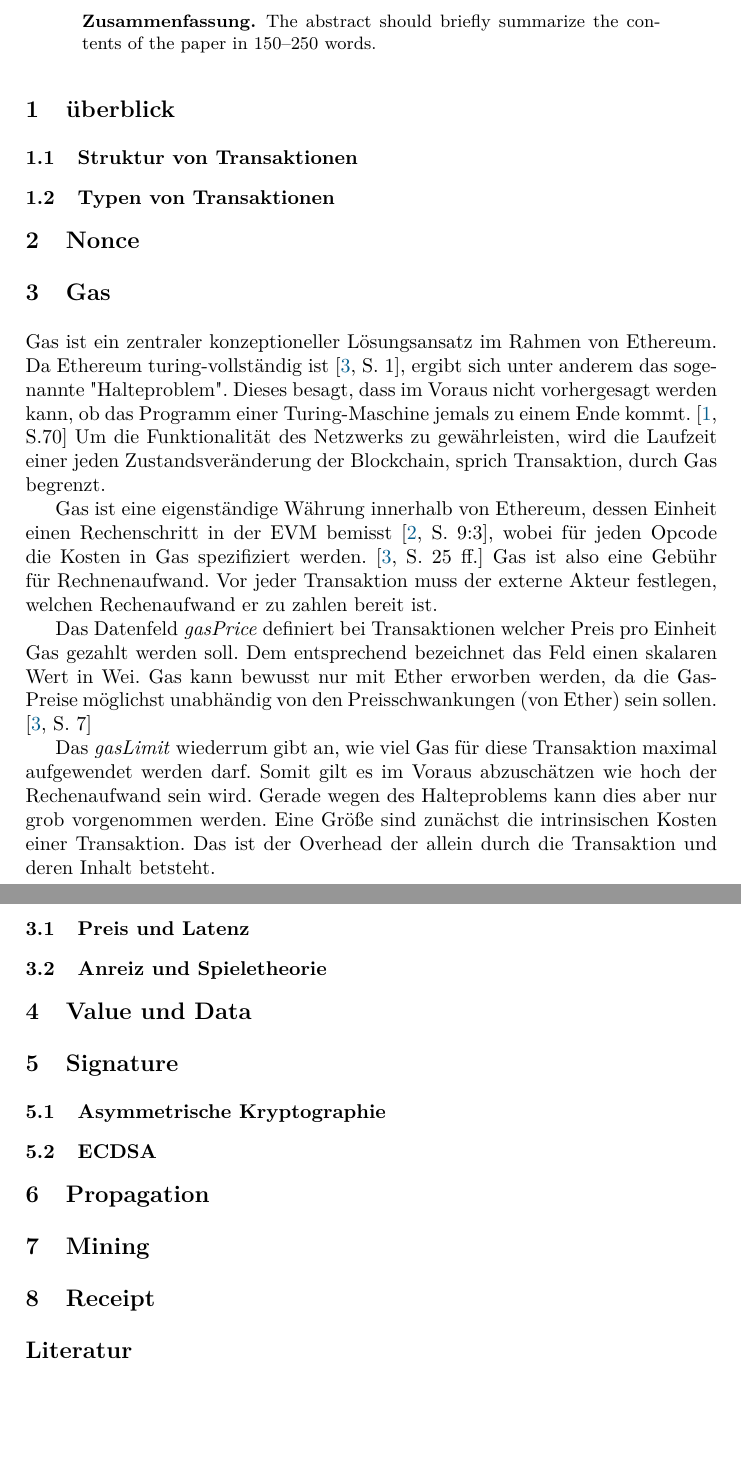
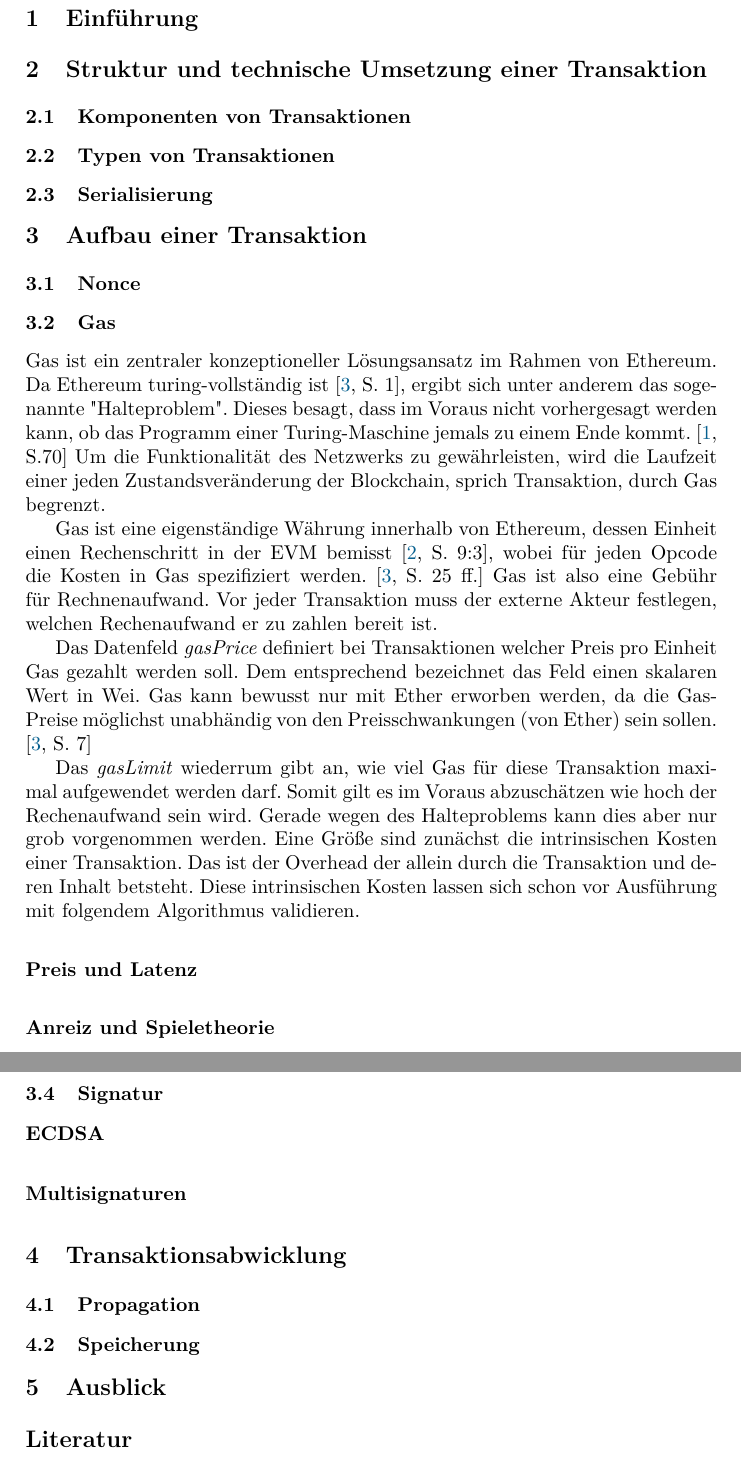
Before and after one commit to campfireman/SEM-ethereum-transactions, a LaTeX paper (paper.tex): two parts of pages 4 and 5 of 5, joined at a grey line, cut at the place of the change, the shorter picture padded with empty space. Compiled offline with pdfLaTeX.

Commit message:
neue Gliederung

```diff
--- a/paper.tex
+++ b/paper.tex
@@ -27,7 +27,7 @@
 \renewcommand{\bottomfraction}{1}
 
 % tiefe des Inhaltsverzeichnisses
-\setcounter{tocdepth}{2}
+\setcounter{tocdepth}{3}
 
 
 % jetzt gehts los
@@ -91,22 +91,28 @@
 \pagebreak
 
 \begin{abstract}
-  The abstract should briefly summarize the contents of the paper in
-  150--250 words.
-
+  \keywords{}
 \end{abstract}
 %
 %
 %
-\section{überblick}
+\section{Einführung}
+% was sind transaktionen im allgemeinen
+% was sind transaktionen bei ethereum: Statemaschine
+% vergelich zu bitcon
+%
 
-\subsection{Struktur von Transaktionen}
+\section{Struktur und technische Umsetzung einer Transaktion}
+\subsection{Komponenten von Transaktionen}
+\subsection{Typen von Transaktionen}
+% ueberlick zahl der transaktionen, hauptanwendungsgebiet: Tokens
+\subsection{Serialisierung}
 
-\subsection{Typen von Transaktionen}
+\section{Aufbau einer Transaktion}
 
-\section{Nonce}
+\subsection{Nonce}
 
-\section{Gas}
+\subsection{Gas}
 
 Gas ist ein zentraler konzeptioneller Lösungsansatz im Rahmen von Ethereum. Da Ethereum turing-vollständig ist \cite[S. 1]{wood_ethereum/yellowpaper_2019}, ergibt sich unter anderem das sogenannte "Halteproblem". Dieses besagt, dass im Voraus nicht vorhergesagt werden kann, ob das Programm einer Turing-Maschine jemals zu einem Ende kommt. \cite[S.70]{davis_computability_2013} Um die Funktionalität des Netzwerks zu gewährleisten, wird die Laufzeit einer jeden Zustandsveränderung der Blockchain, sprich Transaktion, durch Gas begrenzt.
 
@@ -114,25 +120,28 @@
 
 Das Datenfeld \textit{gasPrice} definiert bei Transaktionen welcher Preis pro Einheit Gas gezahlt werden soll. Dem entsprechend bezeichnet das Feld einen skalaren Wert in Wei. Gas kann bewusst nur mit Ether erworben werden, da die Gas-Preise möglichst unabhändig von den Preisschwankungen (von Ether) sein sollen. \cite[S. 7]{wood_ethereum/yellowpaper_2019}
 
-Das \textit{gasLimit} wiederrum gibt an, wie viel Gas für diese Transaktion maximal aufgewendet werden darf. Somit gilt es im Voraus abzuschätzen wie hoch der Rechenaufwand sein wird. Gerade wegen des Halteproblems kann dies aber nur grob vorgenommen werden. Eine Größe sind zunächst die intrinsischen Kosten einer Transaktion. Das ist der Overhead der allein durch die Transaktion und deren Inhalt betsteht.
+Das \textit{gasLimit} wiederrum gibt an, wie viel Gas für diese Transaktion maximal aufgewendet werden darf. Somit gilt es im Voraus abzuschätzen wie hoch der Rechenaufwand sein wird. Gerade wegen des Halteproblems kann dies aber nur grob vorgenommen werden. Eine Größe sind zunächst die intrinsischen Kosten einer Transaktion. Das ist der Overhead der allein durch die Transaktion und deren Inhalt betsteht. Diese intrinsischen Kosten lassen sich schon vor Ausführung mit folgendem Algorithmus validieren.
 
-\subsection{Preis und Latenz}
+\subsubsection{Preis und Latenz}
 
-\subsection{Anreiz und Spieletheorie}
+\subsubsection{Anreiz und Spieletheorie}
 
-\section{Value und Data}
+\subsection{Value und Data}
 
-\section{Signature}
+\subsection{Signatur}
 
-\subsection{Asymmetrische Kryptographie}
+\subsubsection{ECDSA}
 
-\subsection{ECDSA}
+\subsubsection{Multisignaturen}
 
-\section{Propagation}
+\section{Transaktionsabwicklung}
 
-\section{Mining}
+\subsection{Propagation}
 
-\section{Receipt}
+\subsection{Speicherung}
+% receipt
+
+\section{Ausblick}
 
 % Literatur
 \bibliographystyle{splncs04}
```
Also changed, not shown: paper.pdf.
